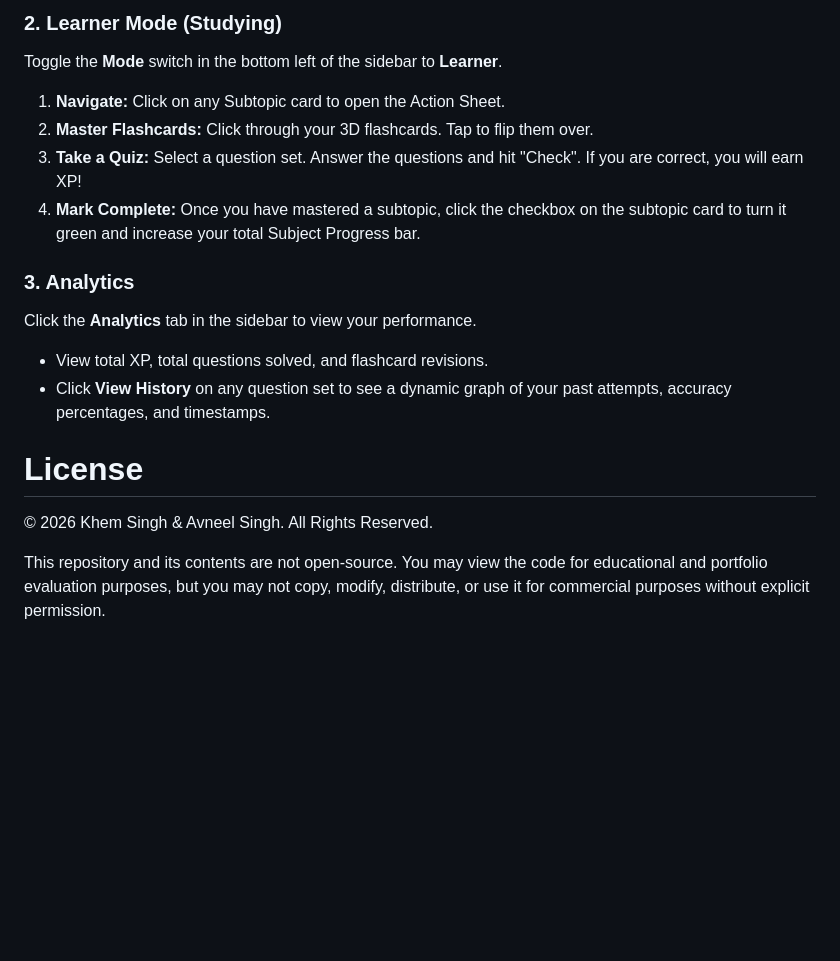
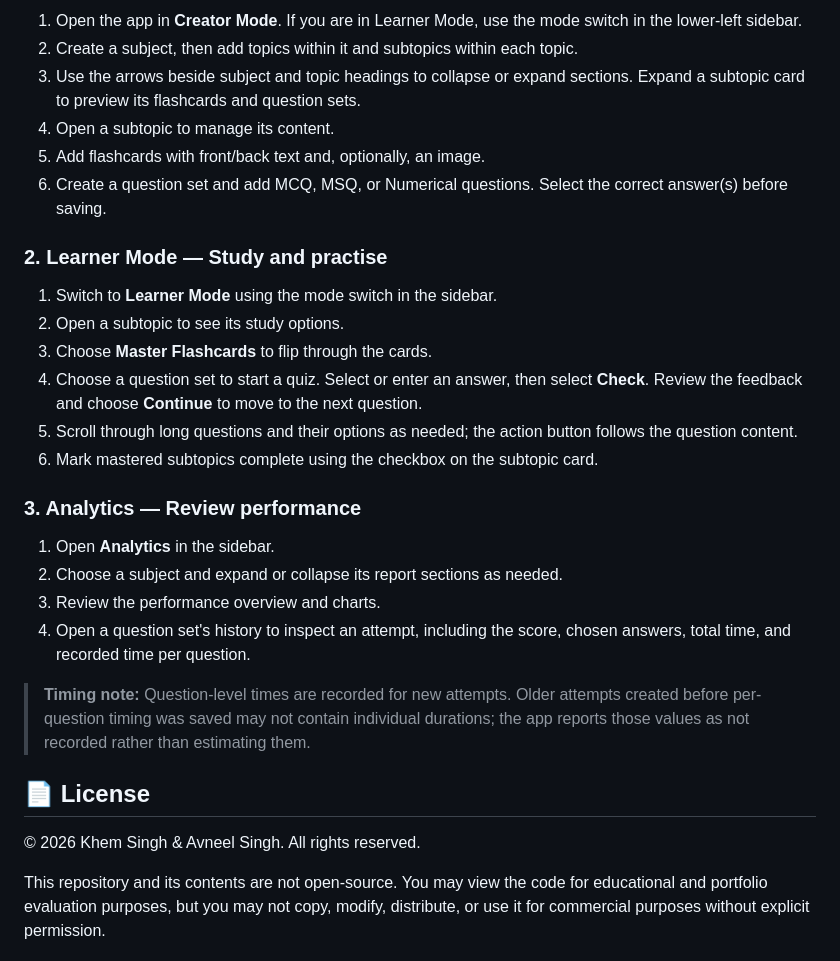
Before and after one commit to khemsinghbhati/prepyproo, a Markdown page: README.md, the part around one of its changes. Drawn GitHub-style; blank space fills up the shorter version.

```diff
--- a/README.md
+++ b/README.md
@@ -42,17 +61,31 @@ By default, you enter the app in **Creator Mode**.
 
-### 2. Learner Mode (Studying)
-Toggle the **Mode** switch in the bottom left of the sidebar to **Learner**.
-1. **Navigate:** Click on any Subtopic card to open the Action Sheet.
-2. **Master Flashcards:** Click through your 3D flashcards. Tap to flip them over.
-3. **Take a Quiz:** Select a question set. Answer the questions and hit "Check". If you are correct, you will earn XP!
-4. **Mark Complete:** Once you have mastered a subtopic, click the checkbox on the subtopic card to turn it green and increase your total Subject Progress bar.
+1. Open the app in **Creator Mode**. If you are in Learner Mode, use the mode switch in the lower-left sidebar.
+2. Create a subject, then add topics within it and subtopics within each topic.
+3. Use the arrows beside subject and topic headings to collapse or expand sections. Expand a subtopic card to preview its flashcards and question sets.
+4. Open a subtopic to manage its content.
+5. Add flashcards with front/back text and, optionally, an image.
+6. Create a question set and add MCQ, MSQ, or Numerical questions. Select the correct answer(s) before saving.
 
-### 3. Analytics
-Click the **Analytics** tab in the sidebar to view your performance.
-* View total XP, total questions solved, and flashcard revisions.
-* Click **View History** on any question set to see a dynamic graph of your past attempts, accuracy percentages, and timestamps.
+### 2. Learner Mode — Study and practise
 
-# License
-© 2026 Khem Singh \& Avneel Singh. All Rights Reserved.
+1. Switch to **Learner Mode** using the mode switch in the sidebar.
+2. Open a subtopic to see its study options.
+3. Choose **Master Flashcards** to flip through the cards.
+4. Choose a question set to start a quiz. Select or enter an answer, then select **Check**. Review the feedback and choose **Continue** to move to the next question.
+5. Scroll through long questions and their options as needed; the action button follows the question content.
+6. Mark mastered subtopics complete using the checkbox on the subtopic card.
+
+### 3. Analytics — Review performance
+
+1. Open **Analytics** in the sidebar.
+2. Choose a subject and expand or collapse its report sections as needed.
+3. Review the performance overview and charts.
+4. Open a question set's history to inspect an attempt, including the score, chosen answers, total time, and recorded time per question.
+
+> **Timing note:** Question-level times are recorded for new attempts. Older attempts created before per-question timing was saved may not contain individual durations; the app reports those values as not recorded rather than estimating them.
+
+## 📄 License
+
+© 2026 Khem Singh & Avneel Singh. All rights reserved.
 
 This repository and its contents are not open-source. You may view the code for educational and portfolio evaluation purposes, but you may not copy, modify, distribute, or use it for commercial purposes without explicit permission.
```
Also changed, not shown: other parts of README.md (+47 -28 lines).
